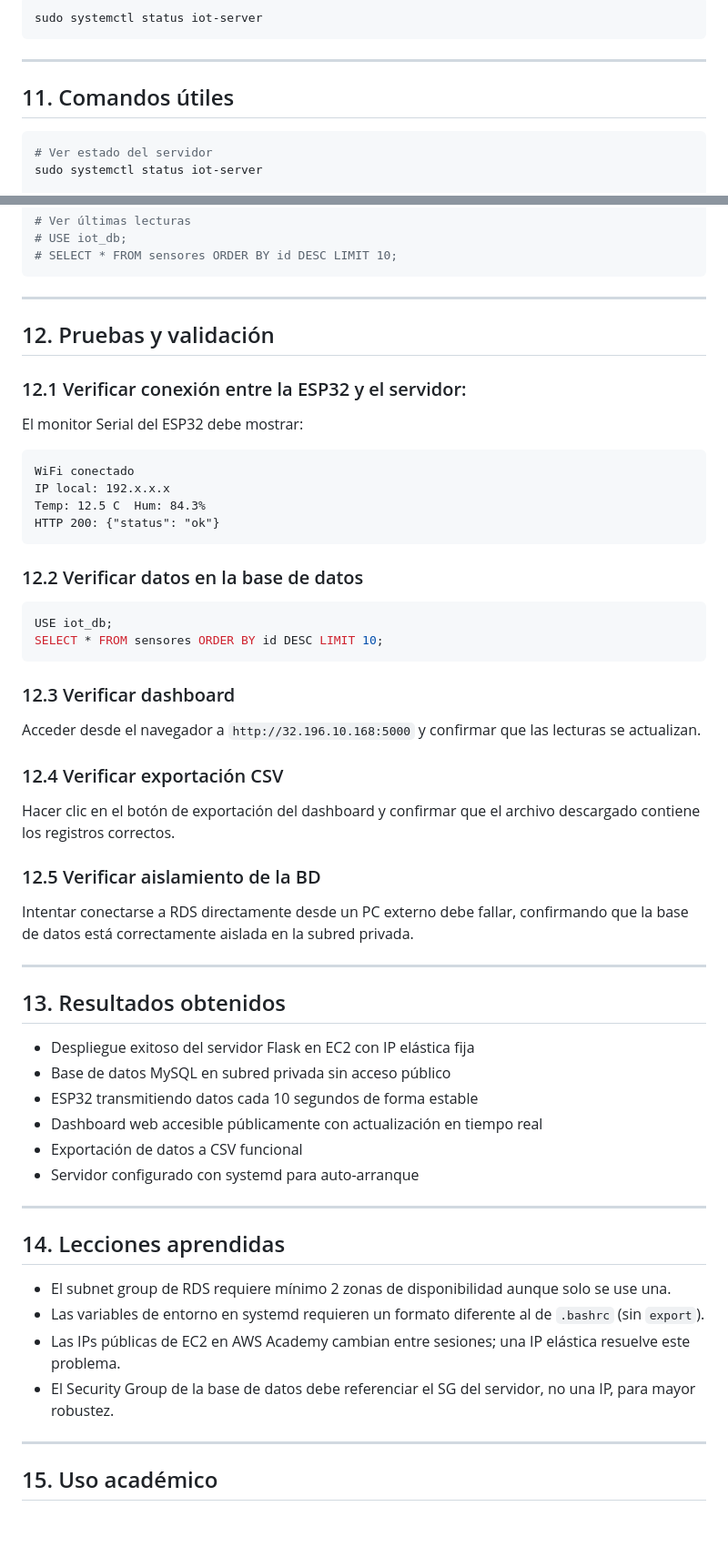
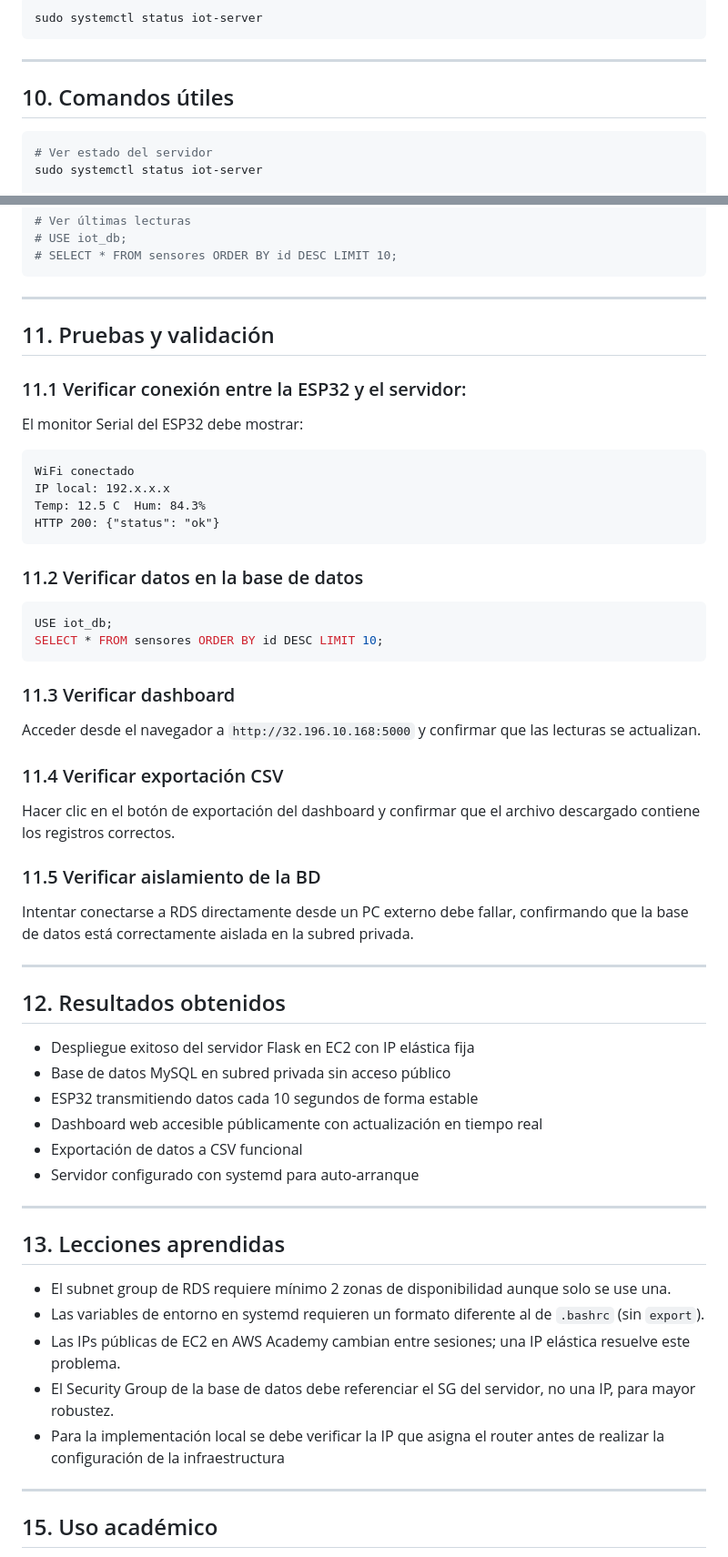
Before and after one commit to AdrianVR199/Cheese-Monitor, a Markdown page: README.md, 2 parts joined by grey strips. Shown at 91% size. Rendered like a GitHub page; blank space fills up the shorter version.

Commit message:
Renumber sections in README from 11 to 10 and 12 to 11
Renumber sections in the README to reflect updated order.

````diff
--- a/README.md
+++ b/README.md
@@ -366,7 +366,7 @@ sudo systemctl status iot-server
 
 ---
 
-## 11. Comandos útiles
+## 10. Comandos útiles
 
 ```bash
 # Ver estado del servidor
@@ -388,9 +388,9 @@ mysql -h db-instance-iot.cv664u28me10.us-east-1.rds.amazonaws.com -u admin -p
 
 ---
 
-## 12. Pruebas y validación
+## 11. Pruebas y validación
 
-### 12.1 Verificar conexión entre la ESP32 y el servidor:
+### 11.1 Verificar conexión entre la ESP32 y el servidor:
 El monitor Serial del ESP32 debe mostrar:
 ```
 WiFi conectado
@@ -399,24 +399,24 @@ Temp: 12.5 C  Hum: 84.3%
 HTTP 200: {"status": "ok"}
 ```
 
-### 12.2 Verificar datos en la base de datos
+### 11.2 Verificar datos en la base de datos
 ```sql
 USE iot_db;
 SELECT * FROM sensores ORDER BY id DESC LIMIT 10;
 ```
 
-### 12.3 Verificar dashboard
+### 11.3 Verificar dashboard
 Acceder desde el navegador a `http://32.196.10.168:5000` y confirmar que las lecturas se actualizan.
 
-### 12.4 Verificar exportación CSV
+### 11.4 Verificar exportación CSV
 Hacer clic en el botón de exportación del dashboard y confirmar que el archivo descargado contiene los registros correctos.
 
-### 12.5 Verificar aislamiento de la BD
+### 11.5 Verificar aislamiento de la BD
 Intentar conectarse a RDS directamente desde un PC externo debe fallar, confirmando que la base de datos está correctamente aislada en la subred privada.
 
 ---
 
-## 13. Resultados obtenidos
+## 12. Resultados obtenidos
 
 - Despliegue exitoso del servidor Flask en EC2 con IP elástica fija
 - Base de datos MySQL en subred privada sin acceso público
@@ -427,13 +427,13 @@ Intentar conectarse a RDS directamente desde un PC externo debe fallar, confirma
 
 ---
 
-## 14. Lecciones aprendidas
+## 13. Lecciones aprendidas
 
 - El subnet group de RDS requiere mínimo 2 zonas de disponibilidad aunque solo se use una.
 - Las variables de entorno en systemd requieren un formato diferente al de `.bashrc` (sin `export`).
 - Las IPs públicas de EC2 en AWS Academy cambian entre sesiones; una IP elástica resuelve este problema.
 - El Security Group de la base de datos debe referenciar el SG del servidor, no una IP, para mayor robustez.
-
+- Para la implementación local se debe verificar la IP que asigna el router antes de realizar la configuración de la infraestructura
 ---
 
 ## 15. Uso académico
````
